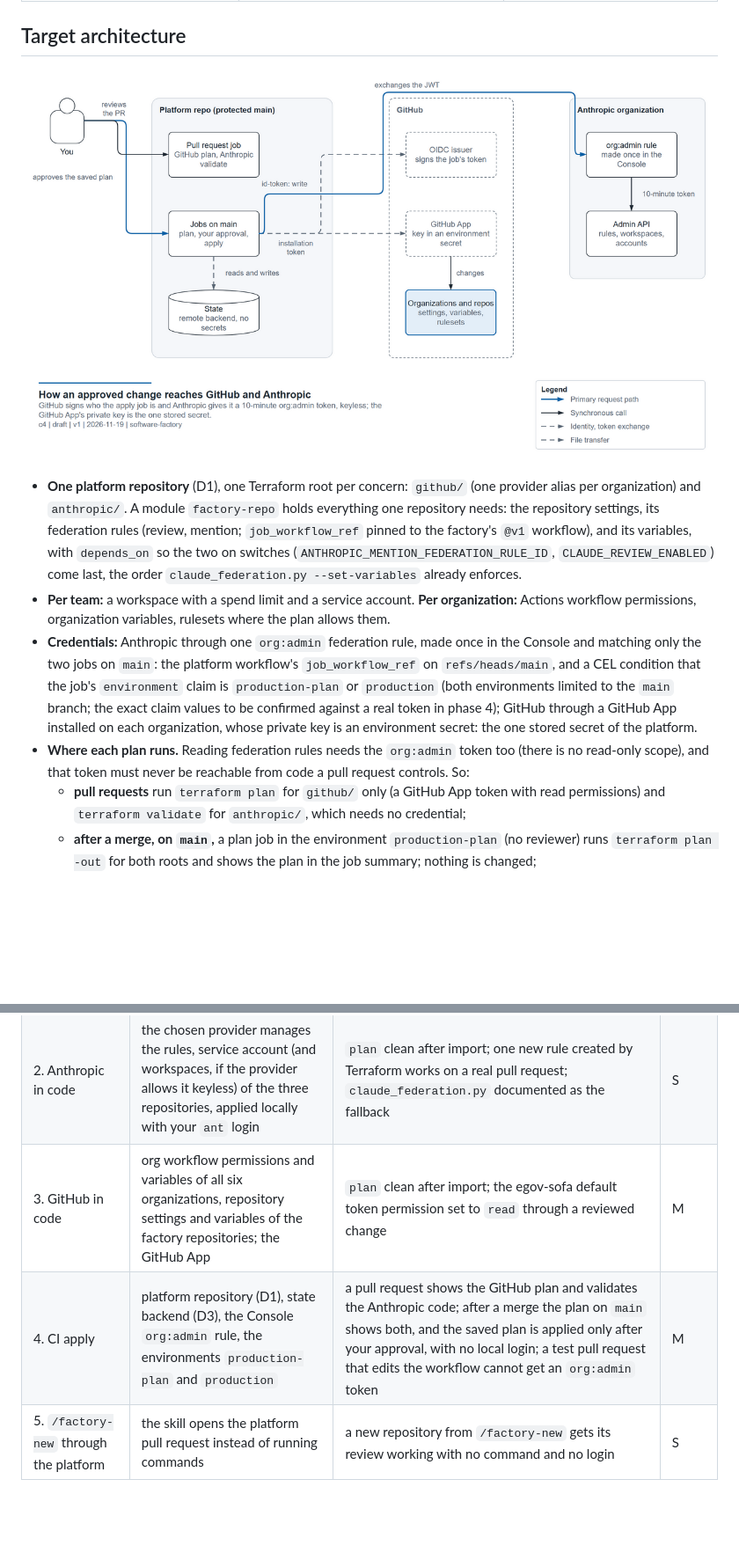
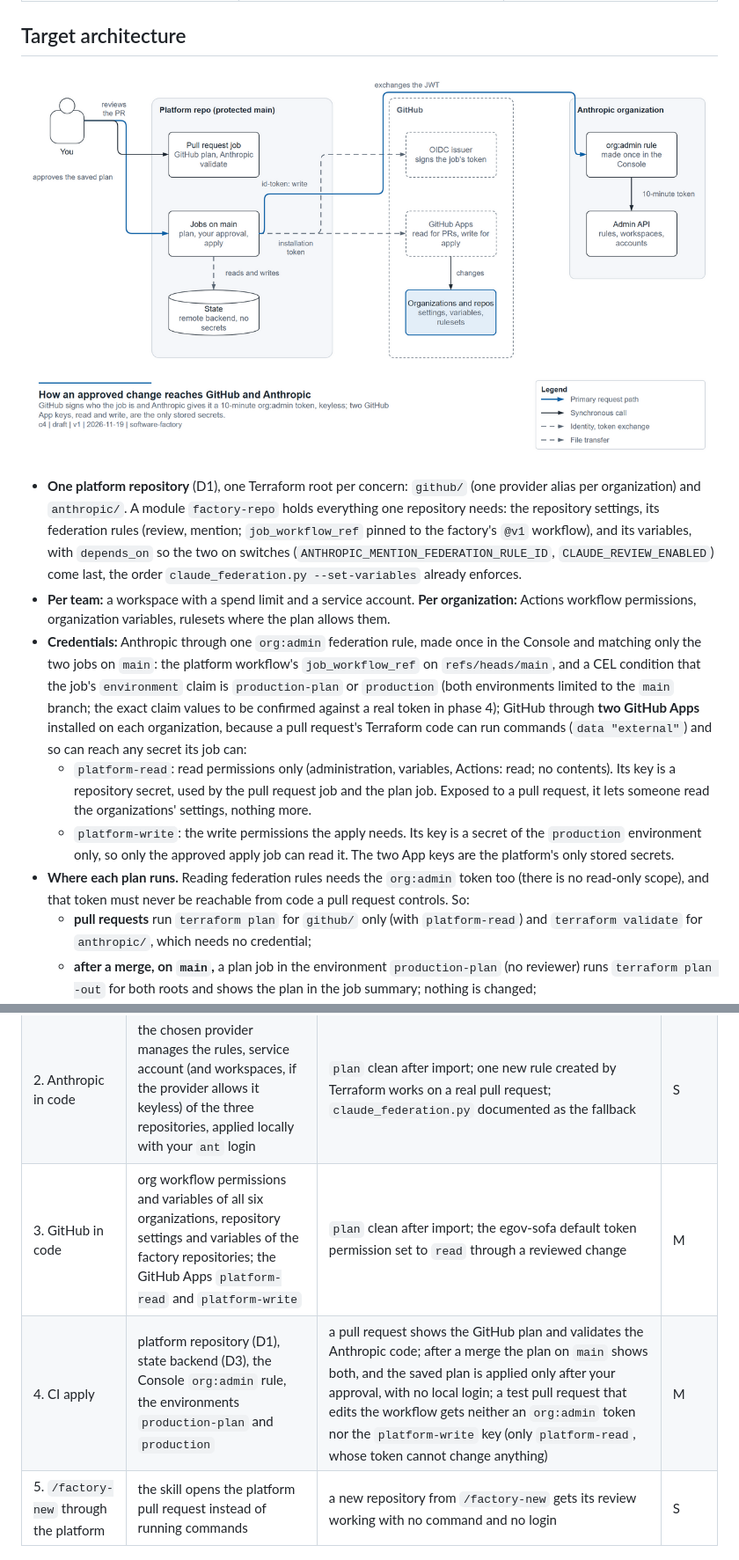
Before and after one commit to egov-sofa/software-factory, a Markdown page: docs/plans/2026-11-19-terraform-platform.md, 2 parts joined by grey strips. Shown at 88% size. GitHub-like rendering; pictures changed too: docs/diagrams/terraform-platform.png; blank space fills up the shorter version.

Commit message:
docs: pull request jobs get a read-only GitHub App only
Found by the Claude review on #27: the pull request job needed a GitHub
App token, but the one App described could write to every organization,
and a pull request's Terraform code (data "external") can reach any
secret its job can.

Two Apps now: platform-read (read permissions, used by the pull request
and plan jobs) and platform-write (key only in the production
environment, used by the approved apply). Phase 4's acceptance checks
that a test pull request gets neither the org:admin token nor the write
key; R3 and the diagram follow.

Co-Authored-By: Claude Opus 5.5 <noreply@anthropic.com>

```diff
--- a/docs/plans/2026-11-19-terraform-platform.md
+++ b/docs/plans/2026-11-19-terraform-platform.md
@@ -101,7 +101,7 @@ That evidence settles D2.
 
 ## Target architecture
 
-![How an approved change reaches GitHub and Anthropic: you review the pull request, whose job plans GitHub and validates the Anthropic code; after the merge the jobs on main plan both, wait for your approval and apply the saved plan; they get a GitHub App installation token to change the organizations and repositories, and exchanges its GitHub OIDC token at a Console-made org:admin federation rule for a 10-minute token to the Anthropic Admin API; state lives in a remote backend without secrets](../diagrams/terraform-platform.png)
+![How an approved change reaches GitHub and Anthropic: you review the pull request, whose job plans GitHub and validates the Anthropic code; after the merge the jobs on main plan both, wait for your approval and apply the saved plan; they get GitHub App installation tokens (read-only for pull requests, write only for the approved apply) and exchange their GitHub OIDC token at a Console-made org:admin federation rule for a 10-minute token to the Anthropic Admin API; state lives in a remote backend without secrets](../diagrams/terraform-platform.png)
 
 - **One platform repository** (D1), one Terraform root per concern: `github/` (one provider alias per organization)
   and `anthropic/`. A module `factory-repo` holds everything one repository needs: the repository settings, its
@@ -114,12 +114,18 @@ That evidence settles D2.
   two jobs on `main`: the platform workflow's `job_workflow_ref` on `refs/heads/main`, and a CEL condition that the
   job's `environment` claim is `production-plan` or `production` (both environments limited to the `main` branch;
   the exact claim values to be confirmed against a real token in phase 4);
-  GitHub through a GitHub App installed on each organization, whose private key is an environment secret: the one
-  stored secret of the platform.
+  GitHub through **two GitHub Apps** installed on each organization, because a pull request's Terraform code can run
+  commands (`data "external"`) and so can reach any secret its job can:
+  - `platform-read`: read permissions only (administration, variables, Actions: read; no contents). Its key is a
+    repository secret, used by the pull request job and the plan job. Exposed to a pull request, it lets someone read
+    the organizations' settings, nothing more.
+  - `platform-write`: the write permissions the apply needs. Its key is a secret of the `production` environment
+    only, so only the approved apply job can read it.
+  The two App keys are the platform's only stored secrets.
 - **Where each plan runs.** Reading federation rules needs the `org:admin` token too (there is no read-only scope),
   and that token must never be reachable from code a pull request controls. So:
-  - **pull requests** run `terraform plan` for `github/` only (a GitHub App token with read permissions) and
-    `terraform validate` for `anthropic/`, which needs no credential;
+  - **pull requests** run `terraform plan` for `github/` only (with `platform-read`) and `terraform validate` for
+    `anthropic/`, which needs no credential;
   - **after a merge, on `main`,** a plan job in the environment `production-plan` (no reviewer) runs
     `terraform plan -out` for both roots and shows the plan in the job summary; nothing is changed;
   - an **apply job** in the environment `production` waits for **your approval** (its required reviewer: the one
@@ -143,8 +149,8 @@ Each phase is useful on its own and can stop there.
 |---|---|---|---|
 | 1. Spike | this document's spike | GitHub: done. Anthropic: both providers import with `0 to change`; D2 decided | S, half done |
 | 2. Anthropic in code | the chosen provider manages the rules, service account (and workspaces, if the provider allows it keyless) of the three repositories, applied locally with your `ant` login | `plan` clean after import; one new rule created by Terraform works on a real pull request; `claude_federation.py` documented as the fallback | S |
-| 3. GitHub in code | org workflow permissions and variables of all six organizations, repository settings and variables of the factory repositories; the GitHub App | `plan` clean after import; the egov-sofa default token permission set to `read` through a reviewed change | M |
-| 4. CI apply | platform repository (D1), state backend (D3), the Console `org:admin` rule, the environments `production-plan` and `production` | a pull request shows the GitHub plan and validates the Anthropic code; after a merge the plan on `main` shows both, and the saved plan is applied only after your approval, with no local login; a test pull request that edits the workflow cannot get an `org:admin` token | M |
+| 3. GitHub in code | org workflow permissions and variables of all six organizations, repository settings and variables of the factory repositories; the GitHub Apps `platform-read` and `platform-write` | `plan` clean after import; the egov-sofa default token permission set to `read` through a reviewed change | M |
+| 4. CI apply | platform repository (D1), state backend (D3), the Console `org:admin` rule, the environments `production-plan` and `production` | a pull request shows the GitHub plan and validates the Anthropic code; after a merge the plan on `main` shows both, and the saved plan is applied only after your approval, with no local login; a test pull request that edits the workflow gets neither an `org:admin` token nor the `platform-write` key (only `platform-read`, whose token cannot change anything) | M |
 | 5. `/factory-new` through the platform | the skill opens the platform pull request instead of running commands | a new repository from `/factory-new` gets its review working with no command and no login | S |
 
 ## Risks / out of scope
```
Also changed, not shown: other parts of docs/plans/2026-11-19-terraform-platform.md (+2 -1 lines), 2 other files.
